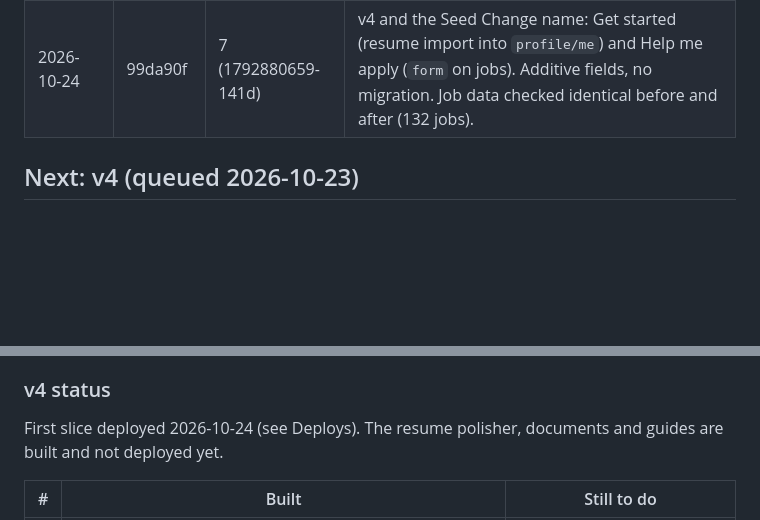
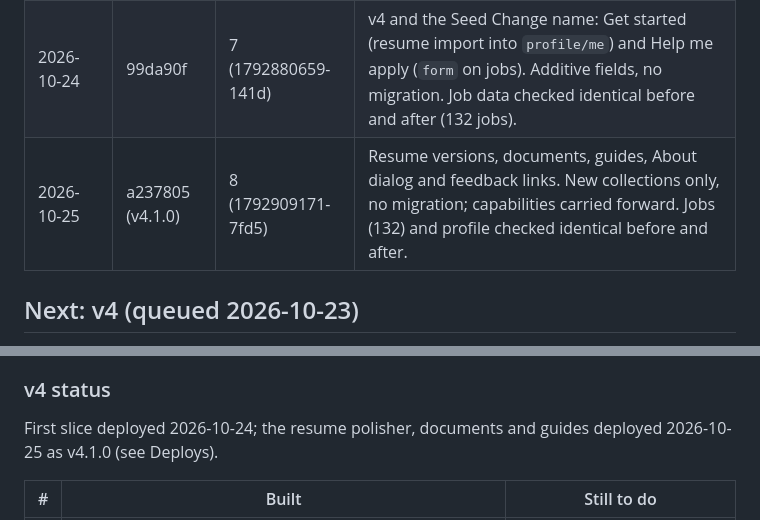
Before and after one commit to Itzafineday/application-desk, a Markdown page: docs/roadmap.md, 2 parts joined by grey strips. Drawn GitHub-style; blank space fills up the shorter version.

Commit message:
Log the v4.1.0 deploy
Co-Authored-By: Claude Opus 5.5 <noreply@anthropic.com>
Claude-Session: https://claude.ai/code/session_01YQccRU6PqfDe3VtXkUmMKf

```diff
--- a/docs/roadmap.md
+++ b/docs/roadmap.md
@@ -22,6 +22,7 @@ artifact's shared database.
 | 2026-10-15 | c7b14a1 | 6 | Indeed pastes (search-results layout) and duplicate checks across sites. Job data checked identical before and after. |
 | (not logged) | f7e8dad | 1792095823-dee4 | Indeed share links and the job's own page. Found live on 2026-10-22, matching `main` byte for byte. |
 | 2026-10-24 | 99da90f | 7 (1792880659-141d) | v4 and the Seed Change name: Get started (resume import into `profile/me`) and Help me apply (`form` on jobs). Additive fields, no migration. Job data checked identical before and after (132 jobs). |
+| 2026-10-25 | a237805 (v4.1.0) | 8 (1792909171-7fd5) | Resume versions, documents, guides, About dialog and feedback links. New collections only, no migration; capabilities carried forward. Jobs (132) and profile checked identical before and after. |
 
 ## Next: v4 (queued 2026-10-23)
 Rule for all of it: the main screen stays as it is. New features live behind
@@ -46,8 +47,8 @@ rarely use don't clutter the page.
 
 ### v4 status
 
-First slice deployed 2026-10-24 (see Deploys). The resume polisher, documents
-and guides are built and not deployed yet.
+First slice deployed 2026-10-24; the resume polisher, documents and guides
+deployed 2026-10-25 as v4.1.0 (see Deploys).
 
 | # | Built | Still to do |
 |---|---|---|
```
